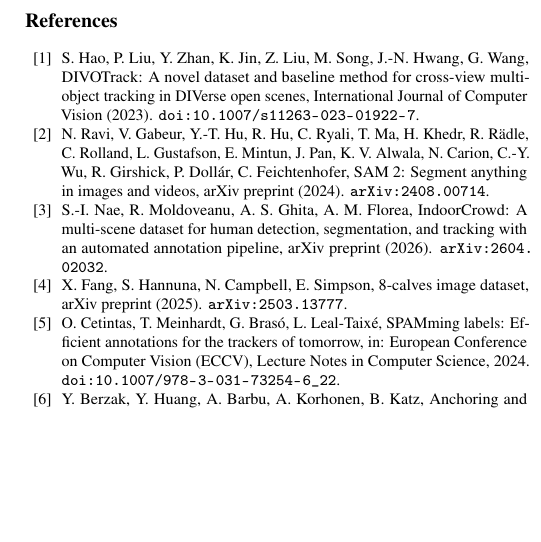
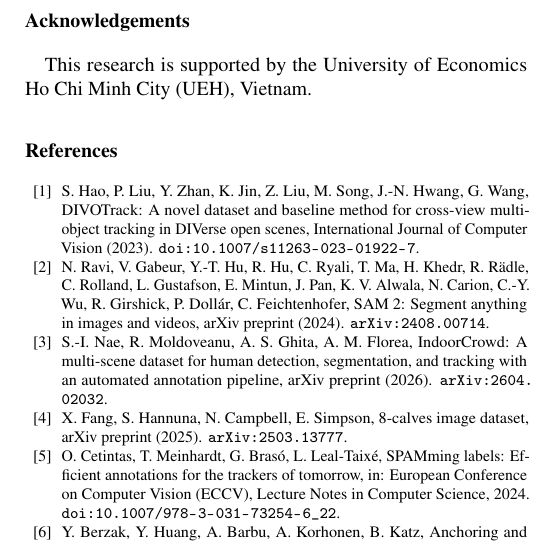
Before and after one commit to tronghia256-EdgeAI/CAAP, a LaTeX paper (paper/main.tex): part of one column of page 6 of 6, cut at the place of the change, the shorter picture padded with empty space. Compiled offline with pdfLaTeX.

Commit message:
docs: confirm the CRediT roles and acknowledge UEH

```diff
--- a/paper/main.tex
+++ b/paper/main.tex
@@ -413,6 +412,9 @@
 The authors declare that they have no known competing financial interests or personal relationships that
 could have appeared to influence the work reported in this paper.
 
+\section*{Acknowledgements}
+This research is supported by the University of Economics Ho Chi Minh City (UEH), Vietnam.
+
 \bibliographystyle{elsarticle-num}
 \bibliography{references}
 
```
Also changed, not shown: paper/main.pdf, paper/main.tex (1 more changed lines).
